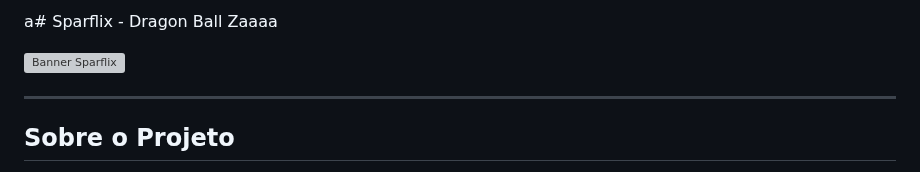
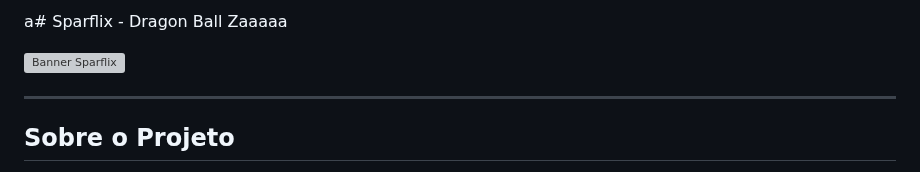
Before and after one commit to RyanBomfim/SparFlix, a Markdown page: readme.md, the part around the change. GitHub-like rendering; grey boxes are pictures that could not be loaded.

```diff
--- a/readme.md
+++ b/readme.md
@@ -1,4 +1,4 @@
-a# Sparflix - Dragon Ball Zaaaa
+a# Sparflix - Dragon Ball Zaaaaa
 
 ![Banner Sparflix](assets/img/about/banner-sparflix.png)
 
```
